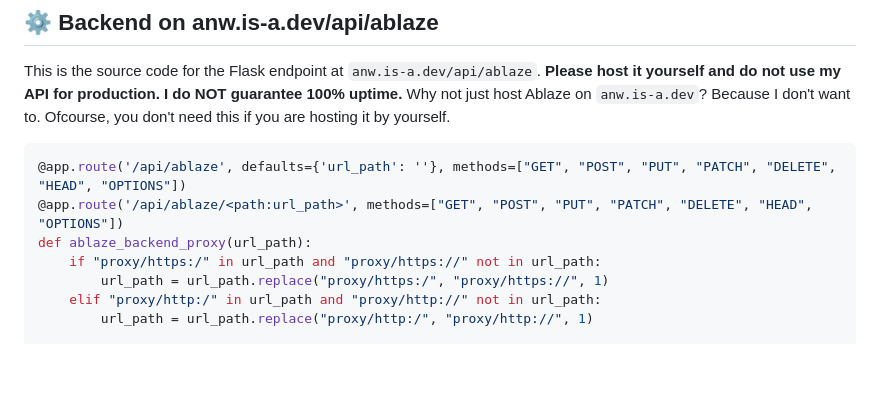
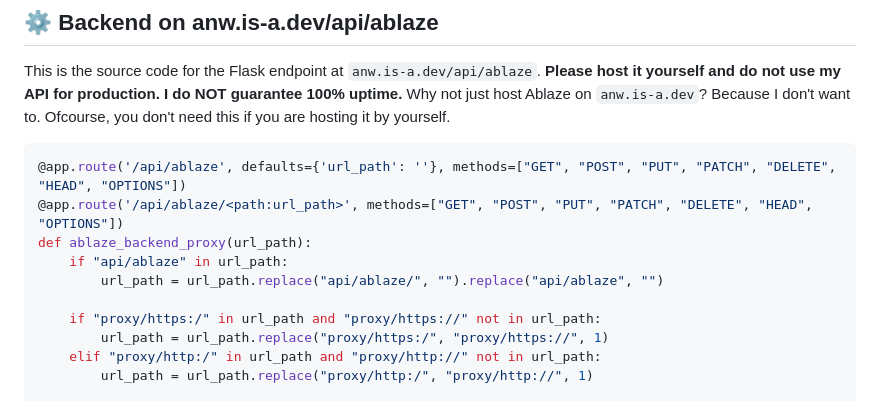
Before and after one commit to SubhrajitSain/ablaze, a Markdown page: README.md, the part around the change. Rendered like a GitHub page; blank space fills up the shorter version.

Commit message:
docs: update source

```diff
--- a/README.md
+++ b/README.md
@@ -80,6 +80,9 @@ This is the source code for the Flask endpoint at `anw.is-a.dev/api/ablaze`. **P
 @app.route('/api/ablaze', defaults={'url_path': ''}, methods=["GET", "POST", "PUT", "PATCH", "DELETE", "HEAD", "OPTIONS"])
 @app.route('/api/ablaze/<path:url_path>', methods=["GET", "POST", "PUT", "PATCH", "DELETE", "HEAD", "OPTIONS"])
 def ablaze_backend_proxy(url_path):
+    if "api/ablaze" in url_path:
+        url_path = url_path.replace("api/ablaze/", "").replace("api/ablaze", "")
+
     if "proxy/https:/" in url_path and "proxy/https://" not in url_path:
         url_path = url_path.replace("proxy/https:/", "proxy/https://", 1)
     elif "proxy/http:/" in url_path and "proxy/http://" not in url_path:
```
